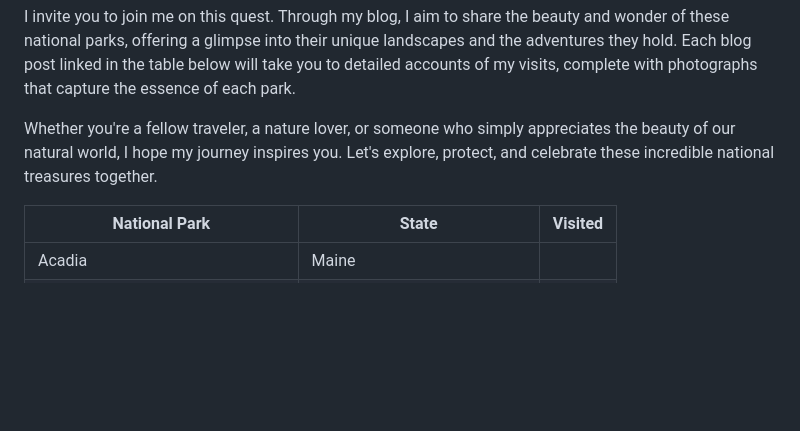
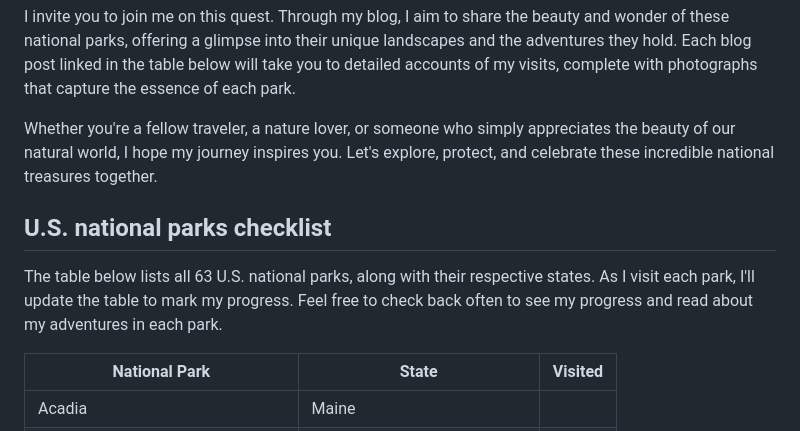
Before and after one commit to kwickramasekara/blog, a Markdown page: src/posts/national-park-quest.md, the part around the change. GitHub-like rendering; blank space fills up the shorter version.

Commit message:
Update post

```diff
--- a/src/posts/national-park-quest.md
+++ b/src/posts/national-park-quest.md
@@ -17,6 +17,10 @@ Every national park visit is a new chapter in this ongoing adventure. From the t
 I invite you to join me on this quest. Through my blog, I aim to share the beauty and wonder of these national parks, offering a glimpse into their unique landscapes and the adventures they hold. Each blog post linked in the table below will take you to detailed accounts of my visits, complete with photographs that capture the essence of each park.
 
 Whether you're a fellow traveler, a nature lover, or someone who simply appreciates the beauty of our natural world, I hope my journey inspires you. Let's explore, protect, and celebrate these incredible national treasures together.
+
+## U.S. national parks checklist
+
+The table below lists all 63 U.S. national parks, along with their respective states. As I visit each park, I'll update the table to mark my progress. Feel free to check back often to see my progress and read about my adventures in each park.
 
 | National Park                    | State                        | Visited |
 | -------------------------------- | ---------------------------- | ------- |
```
